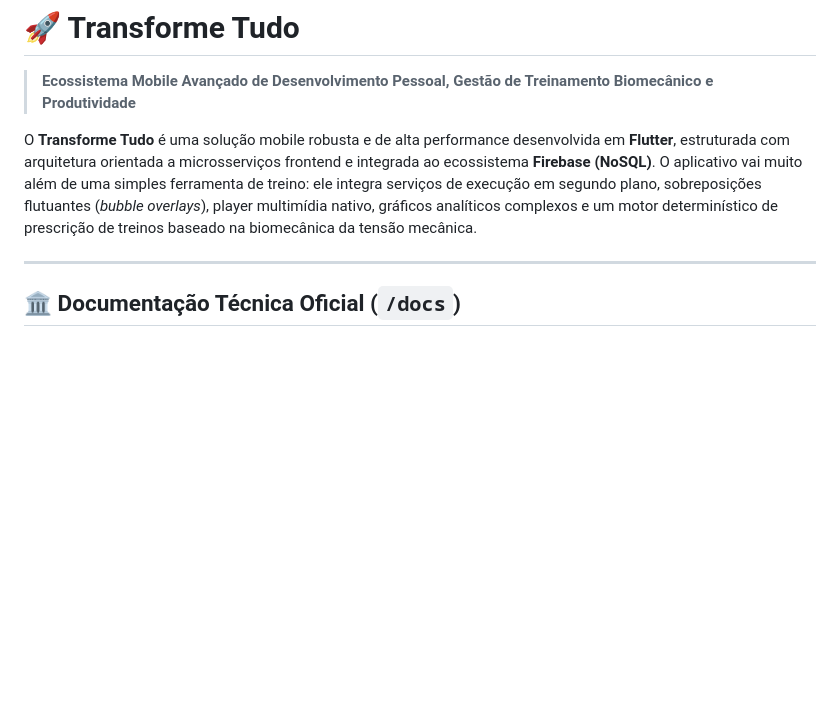
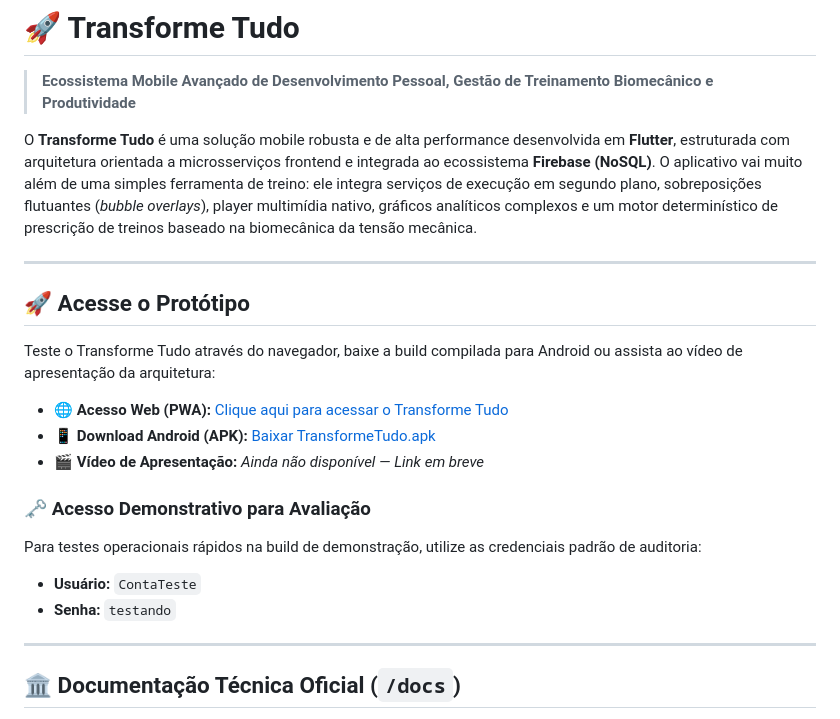
Before and after one commit to gabriel-tupynamba/transforme_tudo-doc, a Markdown page: README.md, the part around the change. Drawn GitHub-style; blank space fills up the shorter version.

```diff
--- a/README.md
+++ b/README.md
@@ -3,6 +3,21 @@
 > **Ecossistema Mobile Avançado de Desenvolvimento Pessoal, Gestão de Treinamento Biomecânico e Produtividade**
 
 O **Transforme Tudo** é uma solução mobile robusta e de alta performance desenvolvida em **Flutter**, estruturada com arquitetura orientada a microsserviços frontend e integrada ao ecossistema **Firebase (NoSQL)**. O aplicativo vai muito além de uma simples ferramenta de treino: ele integra serviços de execução em segundo plano, sobreposições flutuantes (*bubble overlays*), player multimídia nativo, gráficos analíticos complexos e um motor determinístico de prescrição de treinos baseado na biomecânica da tensão mecânica.
+
+---
+
+## 🚀 Acesse o Protótipo
+
+Teste o Transforme Tudo através do navegador, baixe a build compilada para Android ou assista ao vídeo de apresentação da arquitetura:
+
+* 🌐 **Acesso Web (PWA):** [Clique aqui para acessar o Transforme Tudo](COLOQUE_SEU_LINK_DO_FIREBASE_AQUI.web.app)
+* 📱 **Download Android (APK):** [Baixar TransformeTudo.apk](./TransformeTudo.apk)
+* 🎬 **Vídeo de Apresentação:** *Ainda não disponível — Link em breve*
+
+### 🗝️ Acesso Demonstrativo para Avaliação
+Para testes operacionais rápidos na build de demonstração, utilize as credenciais padrão de auditoria:
+* **Usuário:** `ContaTeste`
+* **Senha:** `testando`
 
 ---
 
```
